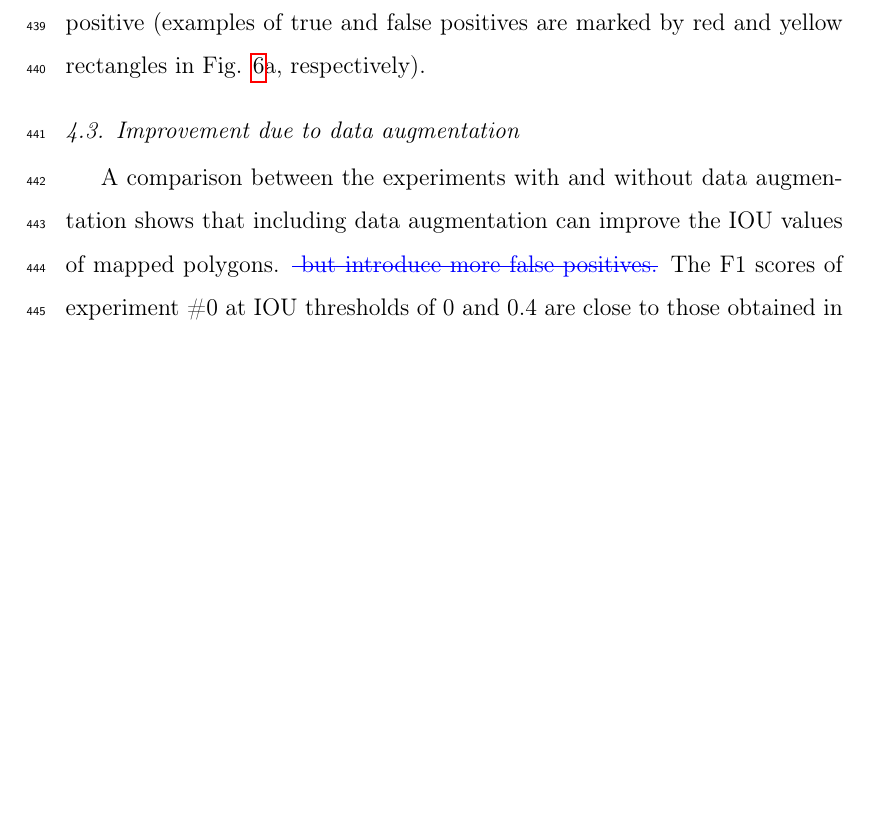
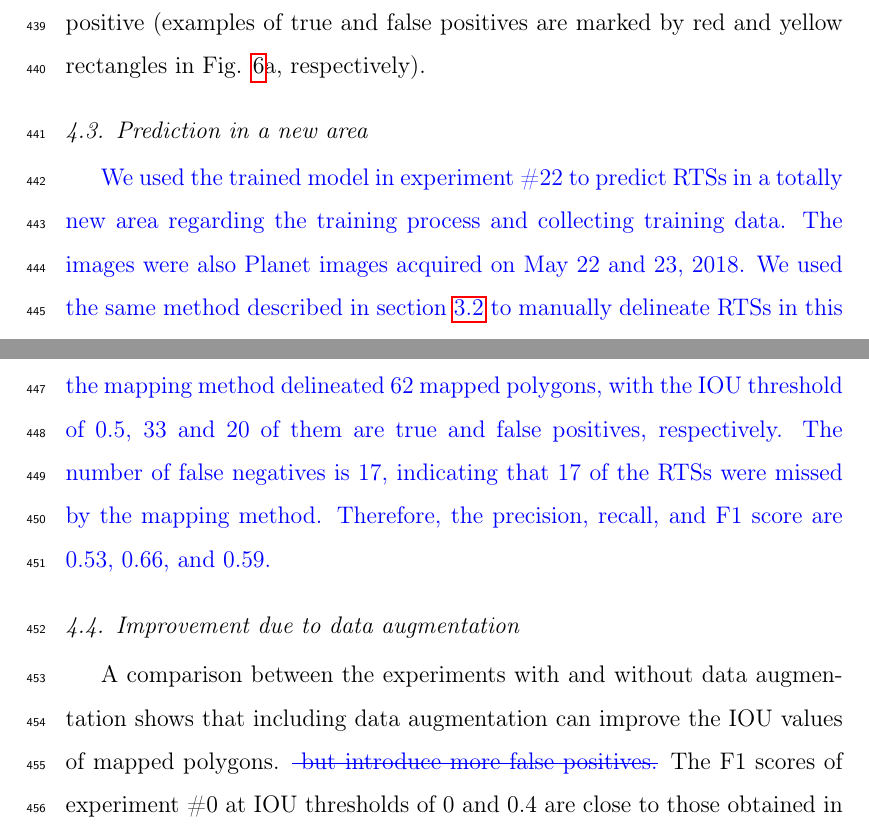
Before and after one commit to yghlc/mapping_RTS_dl_beiluhe, a LaTeX paper (mapping_RTS_dl_beiluhe.tex): part of page 22 of 52 before the commit and two parts of pages 22 and 25 of 52 after it, the two joined at a grey line, cut so that both start at the same text, the shorter picture padded with empty space. Compiled offline with pdfLaTeX.

Commit message:
add a new subsection

```diff
--- a/mapping_RTS_dl_beiluhe.tex
+++ b/mapping_RTS_dl_beiluhe.tex
@@ -385,6 +385,16 @@ so that the sum of TP and FN is not equal to the number of ground truths in some
 \end{figure}
 
 
+\subsection{Prediction in a new area}
+\label{subsec_newArea}
+% result on  a distinct geographic region
+
+\added{We used the trained model in experiment \#22 to predict RTSs in a totally new area regarding the training process and collecting training data.
+The images were also Planet images acquired on May 22 and 23, 2018.
+We used the same method described in section \ref{subsec_collect_groundtruth} to manually delineate RTSs in this area and obtained 50 RTS polygons.
+Validating against the RTS polygons, the mapping method delineated 62 mapped polygons, with the IOU threshold of 0.5, 33 and 20 of them are true and false positives, respectively.
+The number of false negatives is 17, indicating that 17 of the RTSs were missed by the mapping method. Therefore, the precision, recall, and F1 score are 0.53, 0.66, and 0.59.}
+
 \subsection{Improvement due to data augmentation}
 \label{subsec_contrib_dataAug}
 
```
